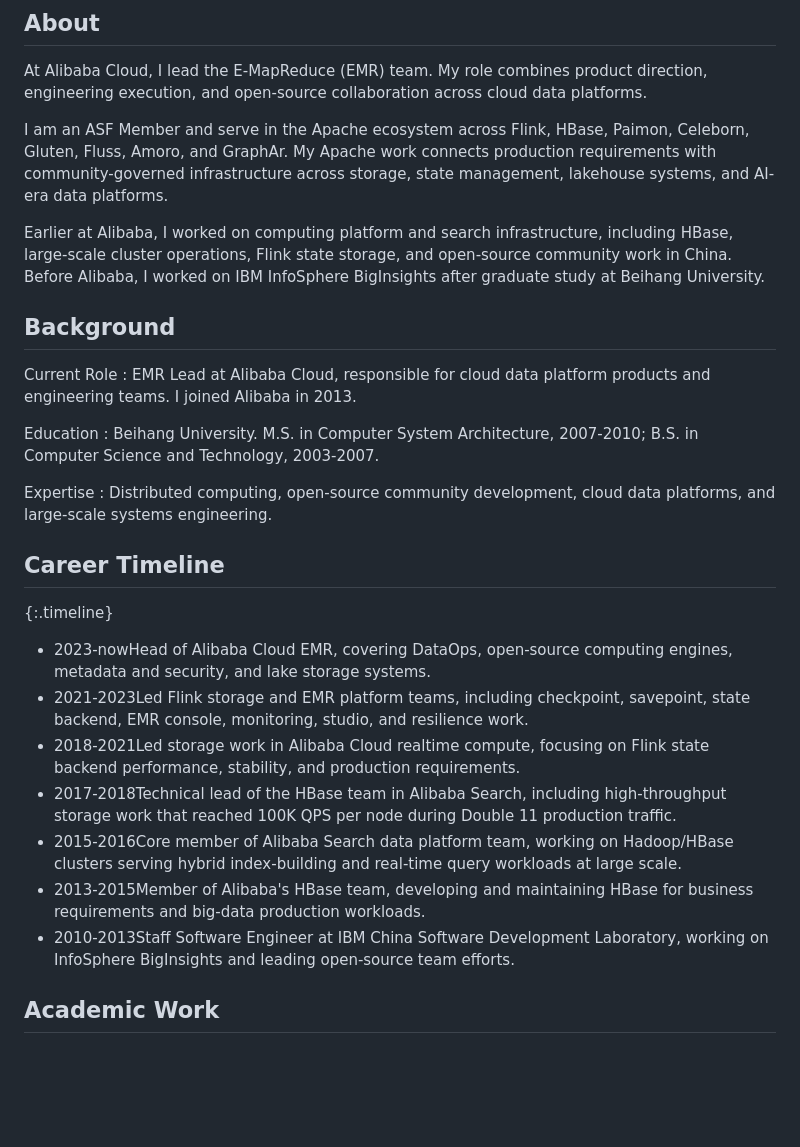
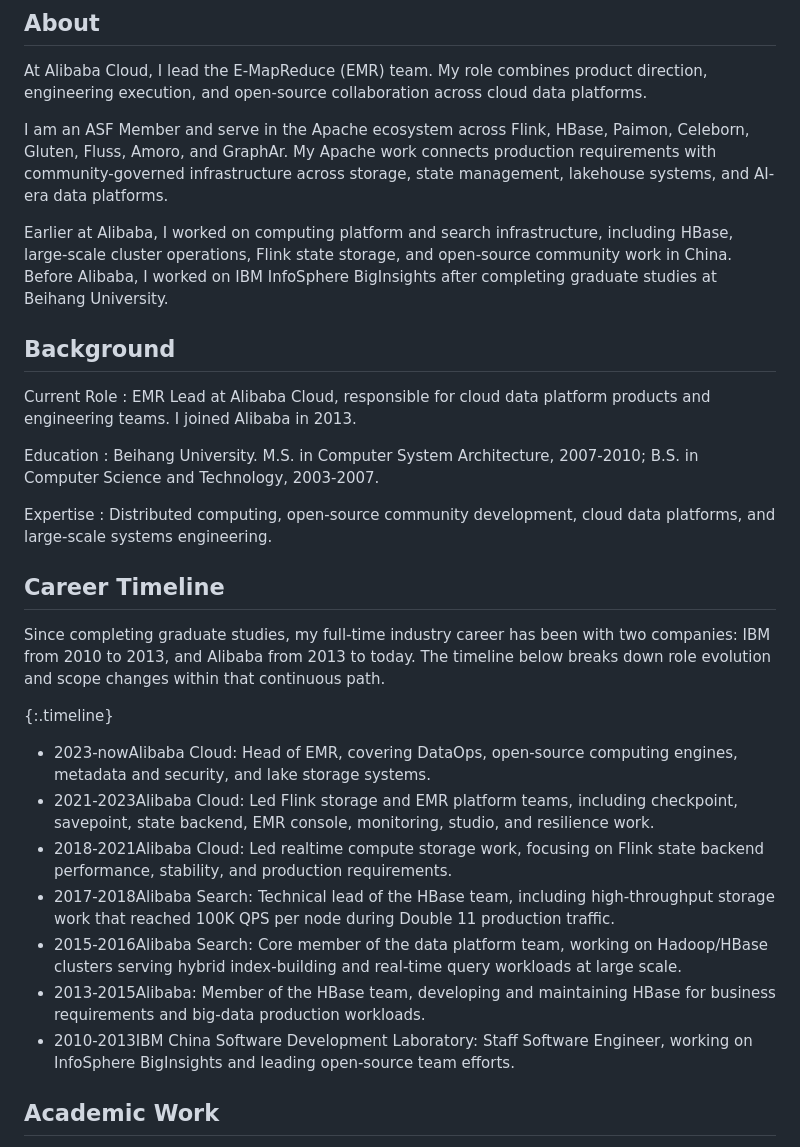
Before and after one commit to carp84/carp84.github.io, a Markdown page: index.md, the part around the change. Drawn GitHub-style; blank space fills up the shorter version.

Commit message:
Clarify career timeline continuity

```diff
--- a/index.md
+++ b/index.md
@@ -27,7 +27,7 @@ At Alibaba Cloud, I lead the E-MapReduce (EMR) team. My role combines product di
 
 I am an ASF Member and serve in the Apache ecosystem across Flink, HBase, Paimon, Celeborn, Gluten, Fluss, Amoro, and GraphAr. My Apache work connects production requirements with community-governed infrastructure across storage, state management, lakehouse systems, and AI-era data platforms.
 
-Earlier at Alibaba, I worked on computing platform and search infrastructure, including HBase, large-scale cluster operations, Flink state storage, and open-source community work in China. Before Alibaba, I worked on IBM InfoSphere BigInsights after graduate study at Beihang University.
+Earlier at Alibaba, I worked on computing platform and search infrastructure, including HBase, large-scale cluster operations, Flink state storage, and open-source community work in China. Before Alibaba, I worked on IBM InfoSphere BigInsights after completing graduate studies at Beihang University.
 
 ## Background
 
@@ -42,14 +42,16 @@ Expertise
 
 ## Career Timeline
 
+Since completing graduate studies, my full-time industry career has been with two companies: IBM from 2010 to 2013, and Alibaba from 2013 to today. The timeline below breaks down role evolution and scope changes within that continuous path.
+
 {:.timeline}
-- <time>2023-now</time><span>Head of Alibaba Cloud EMR, covering DataOps, open-source computing engines, metadata and security, and lake storage systems.</span>
-- <time>2021-2023</time><span>Led Flink storage and EMR platform teams, including checkpoint, savepoint, state backend, EMR console, monitoring, studio, and resilience work.</span>
-- <time>2018-2021</time><span>Led storage work in Alibaba Cloud realtime compute, focusing on Flink state backend performance, stability, and production requirements.</span>
-- <time>2017-2018</time><span>Technical lead of the HBase team in Alibaba Search, including high-throughput storage work that reached 100K QPS per node during Double 11 production traffic.</span>
-- <time>2015-2016</time><span>Core member of Alibaba Search data platform team, working on Hadoop/HBase clusters serving hybrid index-building and real-time query workloads at large scale.</span>
-- <time>2013-2015</time><span>Member of Alibaba's HBase team, developing and maintaining HBase for business requirements and big-data production workloads.</span>
-- <time>2010-2013</time><span>Staff Software Engineer at IBM China Software Development Laboratory, working on InfoSphere BigInsights and leading open-source team efforts.</span>
+- <time>2023-now</time><span>Alibaba Cloud: Head of EMR, covering DataOps, open-source computing engines, metadata and security, and lake storage systems.</span>
+- <time>2021-2023</time><span>Alibaba Cloud: Led Flink storage and EMR platform teams, including checkpoint, savepoint, state backend, EMR console, monitoring, studio, and resilience work.</span>
+- <time>2018-2021</time><span>Alibaba Cloud: Led realtime compute storage work, focusing on Flink state backend performance, stability, and production requirements.</span>
+- <time>2017-2018</time><span>Alibaba Search: Technical lead of the HBase team, including high-throughput storage work that reached 100K QPS per node during Double 11 production traffic.</span>
+- <time>2015-2016</time><span>Alibaba Search: Core member of the data platform team, working on Hadoop/HBase clusters serving hybrid index-building and real-time query workloads at large scale.</span>
+- <time>2013-2015</time><span>Alibaba: Member of the HBase team, developing and maintaining HBase for business requirements and big-data production workloads.</span>
+- <time>2010-2013</time><span>IBM China Software Development Laboratory: Staff Software Engineer, working on InfoSphere BigInsights and leading open-source team efforts.</span>
 
 ## Academic Work
 
```
Also changed, not shown: zh.md (+9 -7 lines).
